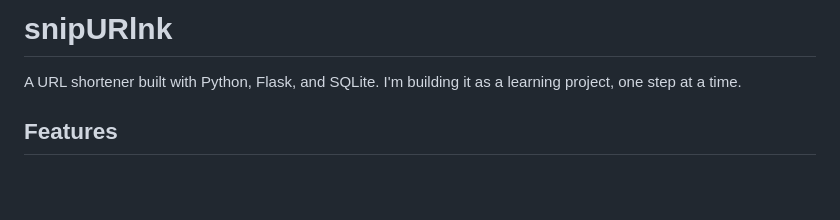
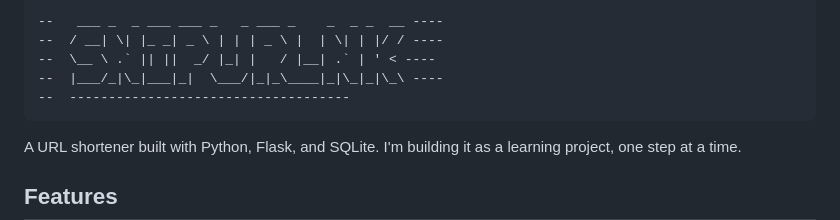
Before and after one commit to martinipolice/snipurlnk, a Markdown page: README.md, the part around the change. Rendered like a GitHub page; blank space fills up the shorter version.

````diff
--- a/README.md
+++ b/README.md
@@ -1,4 +1,10 @@
-# snipURlnk
+```
+--   ___ _  _ ___ ___ _   _ ___ _    _  _ _  __ ----
+--  / __| \| |_ _| _ \ | | | _ \ |  | \| | |/ / ----
+--  \__ \ .` || ||  _/ |_| |   / |__| .` | ' < ----
+--  |___/_|\_|___|_|  \___/|_|_\____|_|\_|_|\_\ ----
+--  ------------------------------------
+```
 
 A URL shortener built with Python, Flask, and SQLite. I'm building it as a learning project, one step at a time.
 
````
